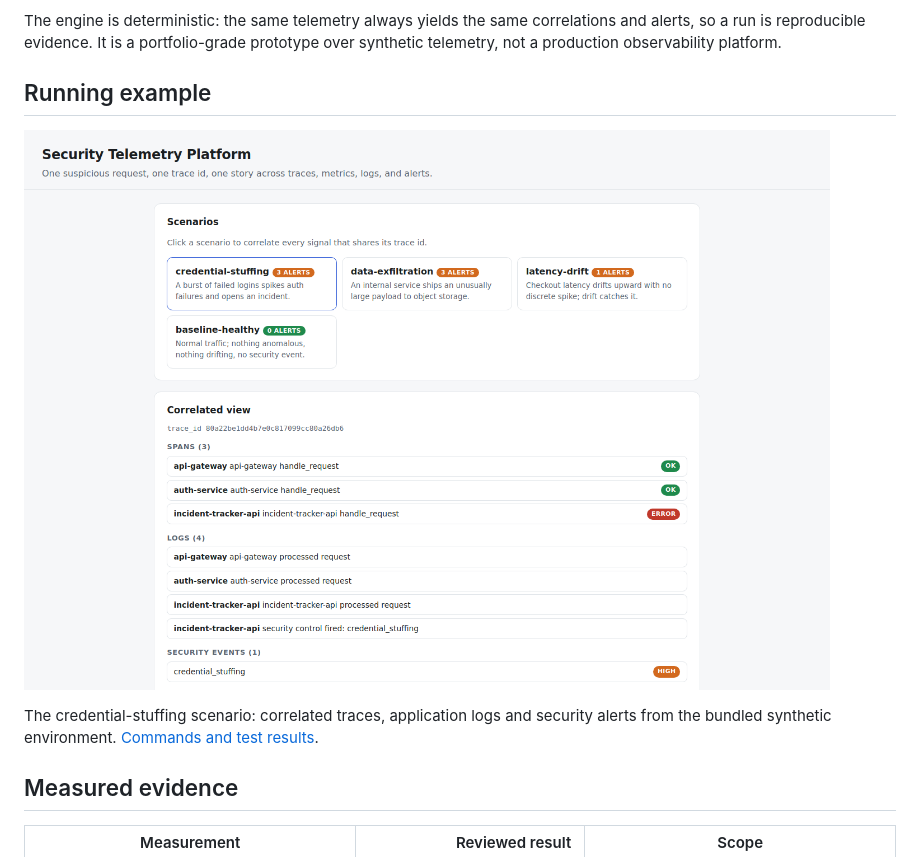
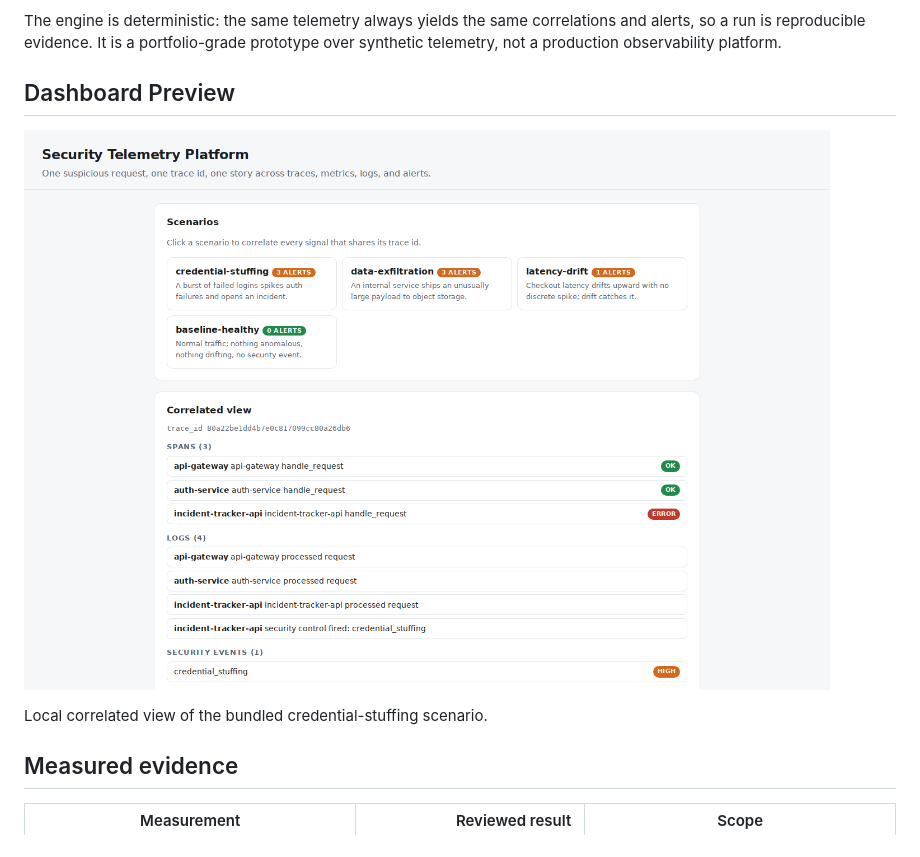
Before and after one commit to Vincent-P-essy/security-telemetry-platform, a Markdown page: README.md, the part around the change. GitHub-like rendering; pictures changed too: docs/screenshots/dashboard-overview.png (added).

Commit message:
Add project previews and improve documentation

```diff
--- a/README.md
+++ b/README.md
@@ -21,11 +21,11 @@ correlations and alerts, so a run is reproducible evidence. It is a
 portfolio-grade prototype over synthetic telemetry, not a production observability
 platform.
 
-## Running example
+## Dashboard Preview
 
-![security-telemetry-platform running locally](docs/screenshots/application.png)
+![Correlated request spans, security events and logs](docs/screenshots/dashboard-overview.png)
 
-The credential-stuffing scenario: correlated traces, application logs and security alerts from the bundled synthetic environment. [Commands and test results](docs/verification.md).
+Local correlated view of the bundled credential-stuffing scenario.
 
 ## Measured evidence
 
```
